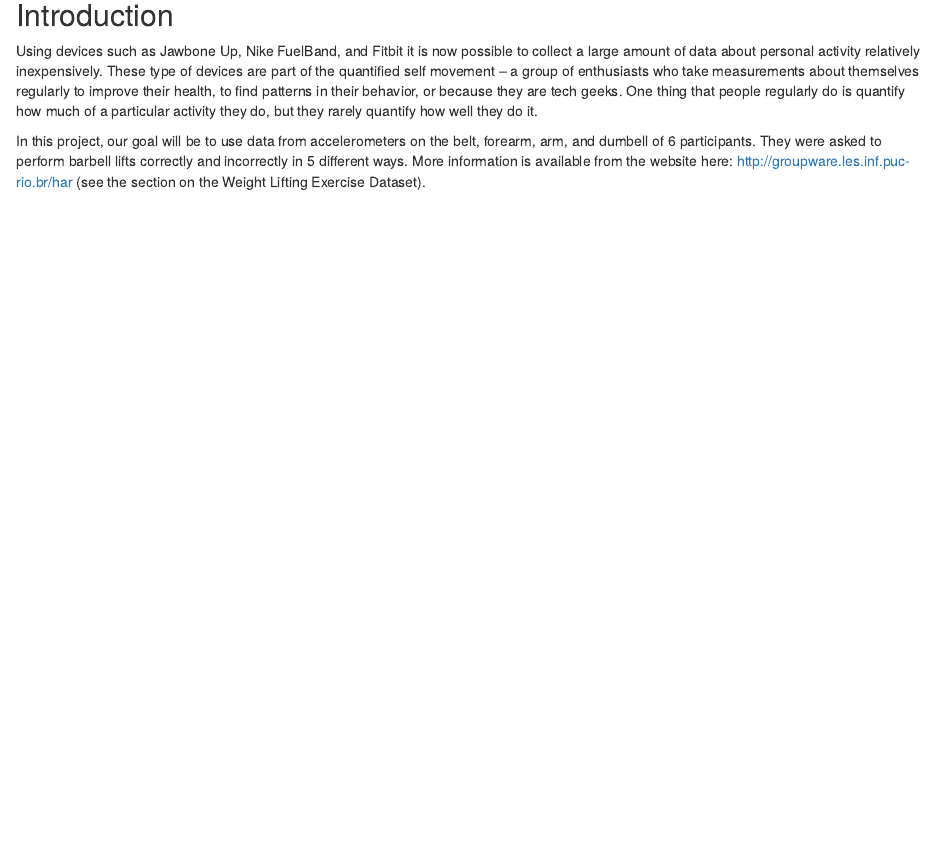
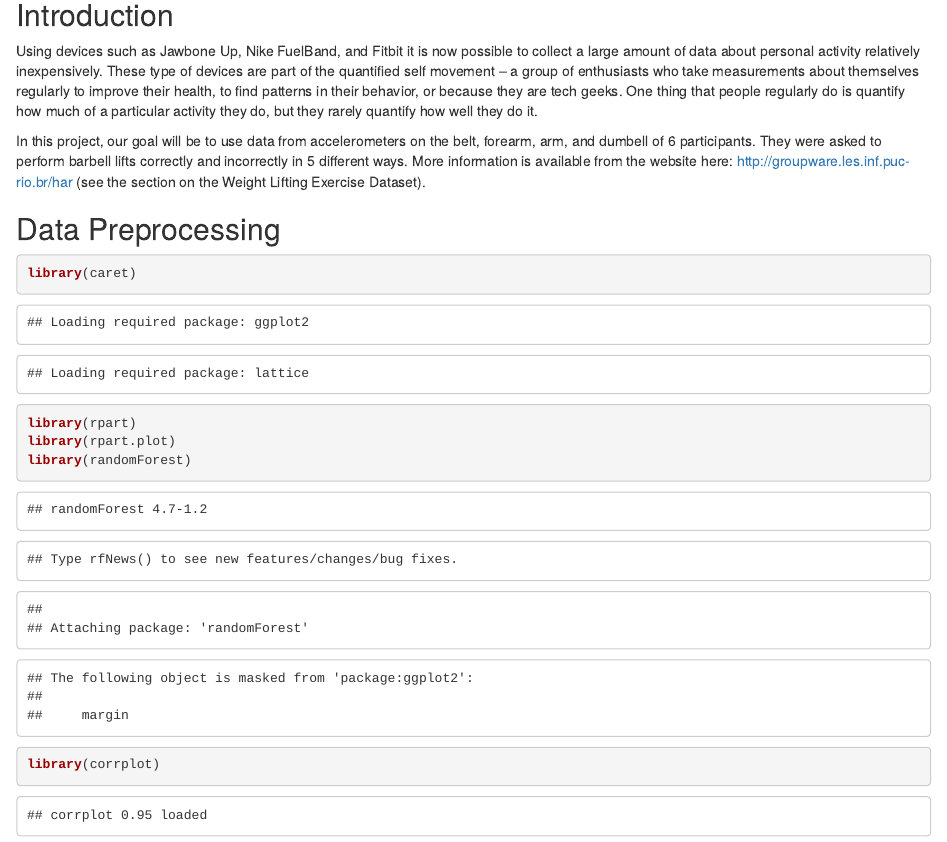
Before and after one commit to 4979/practical-machine-learning, an R Markdown document (report.Rmd): the page in a window 1100 px wide, from 230 px down. Rendered offline with R 4.5, knitr and Pandoc, with nearby package versions.

Commit message:
Initial commit
Data Preprocessing - added.

````diff
--- a/report.Rmd
+++ b/report.Rmd
@@ -12,3 +12,12 @@ by **Prabhat Kumar**
 Using devices such as Jawbone Up, Nike FuelBand, and Fitbit it is now possible to collect a large amount of data about personal activity relatively inexpensively. These type of devices are part of the quantified self movement – a group of enthusiasts who take measurements about themselves regularly to improve their health, to find patterns in their behavior, or because they are tech geeks. One thing that people regularly do is quantify how much of a particular activity they do, but they rarely quantify how well they do it.
 
 In this project, our goal will be to use data from accelerometers on the belt, forearm, arm, and dumbell of 6 participants. They were asked to perform barbell lifts correctly and incorrectly in 5 different ways. More information is available from the website here: [http://groupware.les.inf.puc-rio.br/har](http://groupware.les.inf.puc-rio.br/har) (see the section on the Weight Lifting Exercise Dataset).
+
+## Data Preprocessing
+```{r, cache = T}
+library(caret)
+library(rpart)
+library(rpart.plot)
+library(randomForest)
+library(corrplot)
+```
````
